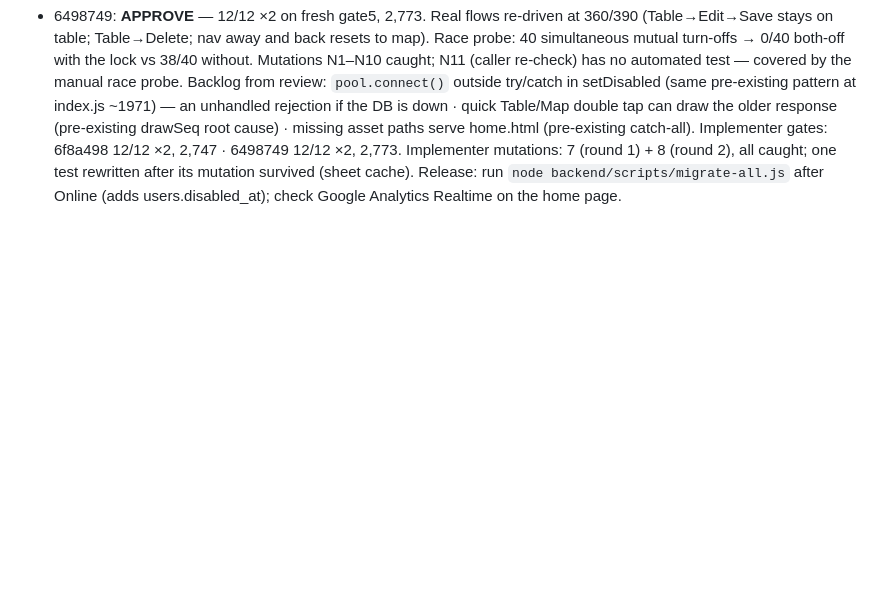
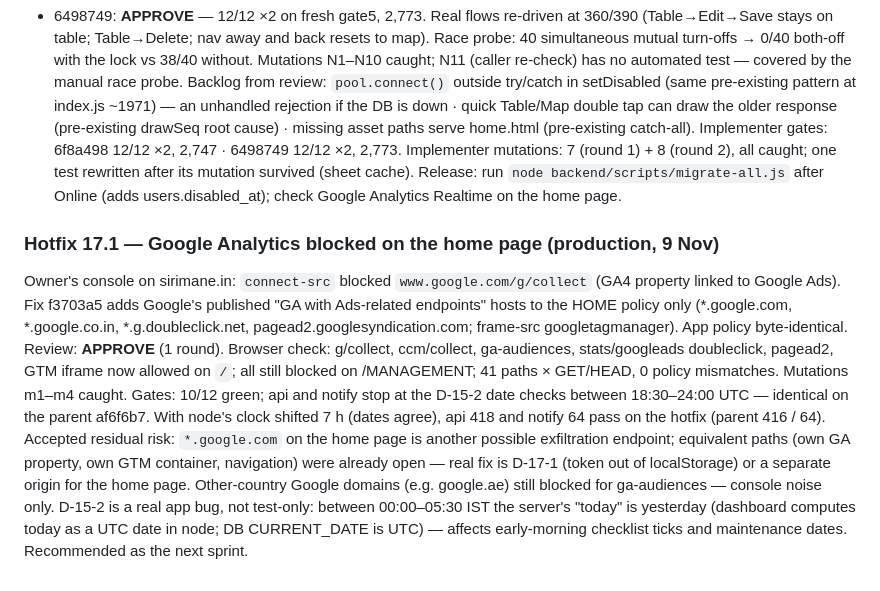
Before and after one commit to ridewithsachin80-droid/SiriMane, a Markdown page: docs/ai-team/TEST_REPORT.md, the part around the change. Rendered like a GitHub page; blank space fills up the shorter version.

Commit message:
docs: hotfix 17.1 review and D-15-2 finding
Co-Authored-By: Claude Opus 5.5 <noreply@anthropic.com>
Claude-Session: https://claude.ai/code/session_01WEpi8GTkv4zAxcDRqF5mMF

```diff
--- a/docs/ai-team/TEST_REPORT.md
+++ b/docs/ai-team/TEST_REPORT.md
@@ -225,3 +225,10 @@ Process note: the first D16.4-b test (delayed /purchases fetch) passed with the
 Backlog from review: `pool.connect()` outside try/catch in setDisabled (same pre-existing pattern at index.js ~1971) — an unhandled rejection if the DB is down · quick Table/Map double tap can draw the older response (pre-existing drawSeq root cause) · missing asset paths serve home.html (pre-existing catch-all).
 Implementer gates: 6f8a498 12/12 ×2, 2,747 · 6498749 12/12 ×2, 2,773. Implementer mutations: 7 (round 1) + 8 (round 2), all caught; one test rewritten after its mutation survived (sheet cache).
 Release: run `node backend/scripts/migrate-all.js` after Online (adds users.disabled_at); check Google Analytics Realtime on the home page.
+
+### Hotfix 17.1 — Google Analytics blocked on the home page (production, 9 Nov)
+Owner's console on sirimane.in: `connect-src` blocked `www.google.com/g/collect` (GA4 property linked to Google Ads). Fix f3703a5 adds Google's published "GA with Ads-related endpoints" hosts to the HOME policy only (*.google.com, *.google.co.in, *.g.doubleclick.net, pagead2.googlesyndication.com; frame-src googletagmanager). App policy byte-identical.
+Review: **APPROVE** (1 round). Browser check: g/collect, ccm/collect, ga-audiences, stats/googleads doubleclick, pagead2, GTM iframe now allowed on `/`; all still blocked on /MANAGEMENT; 41 paths × GET/HEAD, 0 policy mismatches. Mutations m1–m4 caught.
+Gates: 10/12 green; api and notify stop at the D-15-2 date checks between 18:30–24:00 UTC — identical on the parent af6f6b7. With node's clock shifted 7 h (dates agree), api 418 and notify 64 pass on the hotfix (parent 416 / 64).
+Accepted residual risk: `*.google.com` on the home page is another possible exfiltration endpoint; equivalent paths (own GA property, own GTM container, navigation) were already open — real fix is D-17-1 (token out of localStorage) or a separate origin for the home page. Other-country Google domains (e.g. google.ae) still blocked for ga-audiences — console noise only.
+D-15-2 is a real app bug, not test-only: between 00:00–05:30 IST the server's "today" is yesterday (dashboard computes today as a UTC date in node; DB CURRENT_DATE is UTC) — affects early-morning checklist ticks and maintenance dates. Recommended as the next sprint.
```
